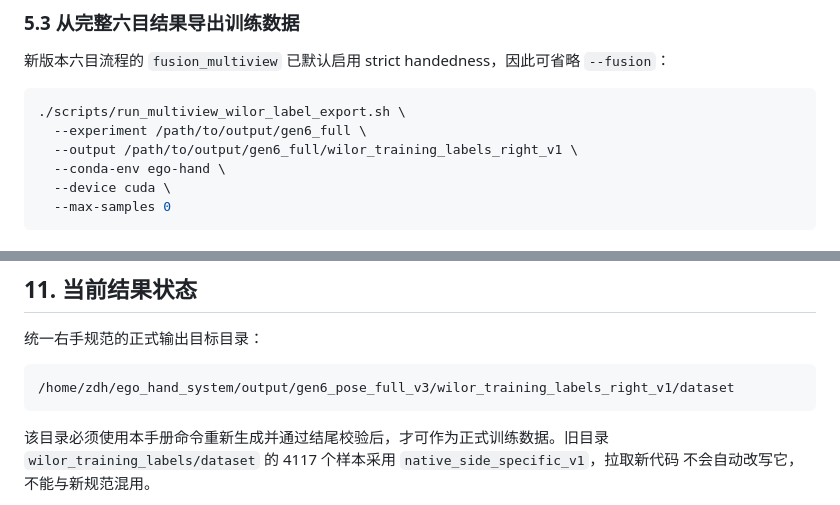
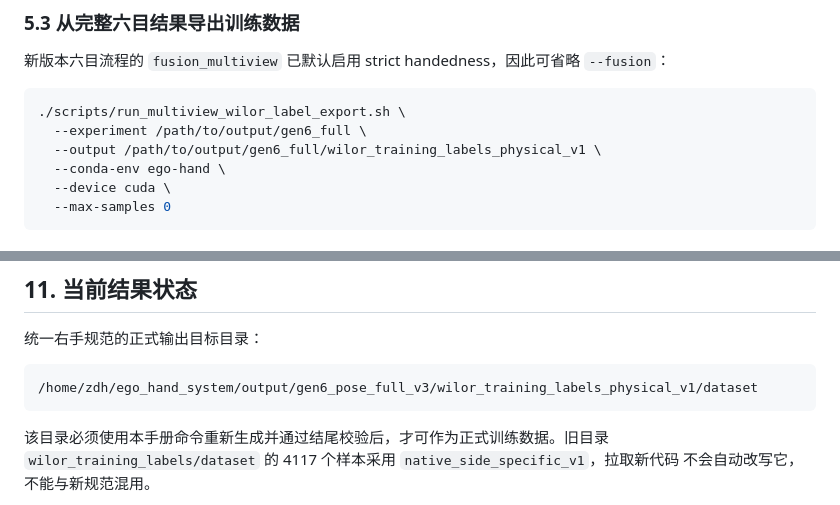
Before and after one commit to zdh1213112/ego_hand_system, a Markdown page: docs/GEN_SIX_CAMERA_WILOR_LABEL_EXPORT_GUIDE.md, 2 parts joined by grey strips. Rendered like a GitHub page.

````diff
--- a/docs/GEN_SIX_CAMERA_WILOR_LABEL_EXPORT_GUIDE.md
+++ b/docs/GEN_SIX_CAMERA_WILOR_LABEL_EXPORT_GUIDE.md
@@ -219,7 +219,7 @@ RTX 5090D 服务器使用：
 ```bash
 ./scripts/run_multiview_wilor_label_export.sh \
   --experiment /path/to/output/gen6_full \
-  --output /path/to/output/gen6_full/wilor_training_labels_right_v1 \
+  --output /path/to/output/gen6_full/wilor_training_labels_physical_v1 \
   --conda-env ego-hand \
   --device cuda \
   --max-samples 0
@@ -409,7 +409,7 @@ PYTHONPATH=scripts conda run --no-capture-output -n ego-hand \
 统一右手规范的正式输出目标目录：
 
 ```text
-/home/zdh/ego_hand_system/output/gen6_pose_full_v3/wilor_training_labels_right_v1/dataset
+/home/zdh/ego_hand_system/output/gen6_pose_full_v3/wilor_training_labels_physical_v1/dataset
 ```
 
 该目录必须使用本手册命令重新生成并通过结尾校验后，才可作为正式训练数据。旧目录
````
Also changed, not shown: other parts of docs/GEN_SIX_CAMERA_WILOR_LABEL_EXPORT_GUIDE.md (+14 -14 lines), README.md (+2 -2 lines), docs/GEN_SIX_CAMERA_WILOR_FUSION.md (+5 -4 lines).
